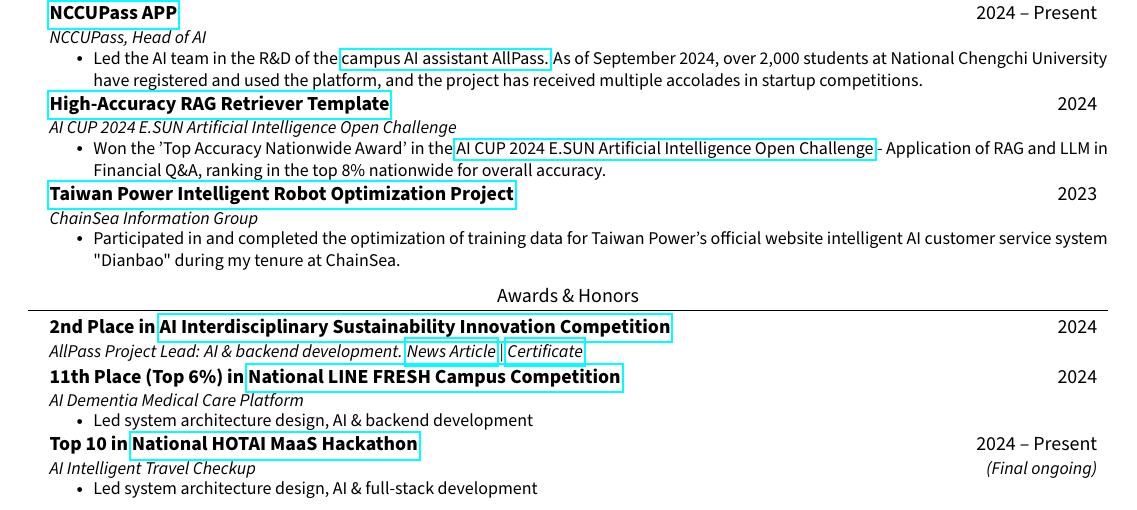
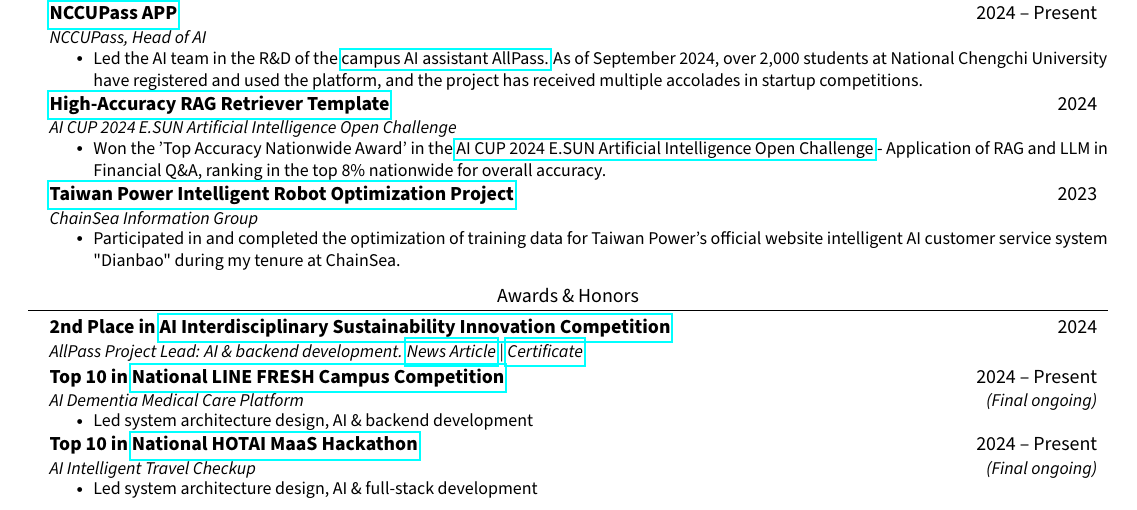
Before and after one commit to JustinHsu1019/JustinHsu1019.github.io, a LaTeX CV (cv/main.tex): part of the page, cut so that both start at the same text. Compiled offline with pdfLaTeX.

Commit message:
update line fresh new contest result

```diff
--- a/cv/main.tex
+++ b/cv/main.tex
@@ -196,9 +196,9 @@
         {\href{https://drive.google.com/file/d/1aeFkFxJUJnZKDjO7yRTyjoOqu4eria_h/view?usp=sharing}{Certificate}}}{}
     \vspace{0.3em}
     \resumeSubheading
-      {11th Place (Top 6\%) in \href{https://tw-linefresh.landpress.line.me/}{National LINE FRESH Campus Competition}}
-      {2024}
-      {AI Dementia Medical Care Platform}{}
+      {Top 10 in \href{https://tw-linefresh.landpress.line.me/}{National LINE FRESH Campus Competition}}
+      {2024 -- Present}
+      {AI Dementia Medical Care Platform}{\textit{(Final ongoing)}}
         \resumeItemListStart
           \resumeItem{Led system architecture design, AI \& backend development}
         \resumeItemListEnd
```
Also changed, not shown: cv/CV.pdf.
